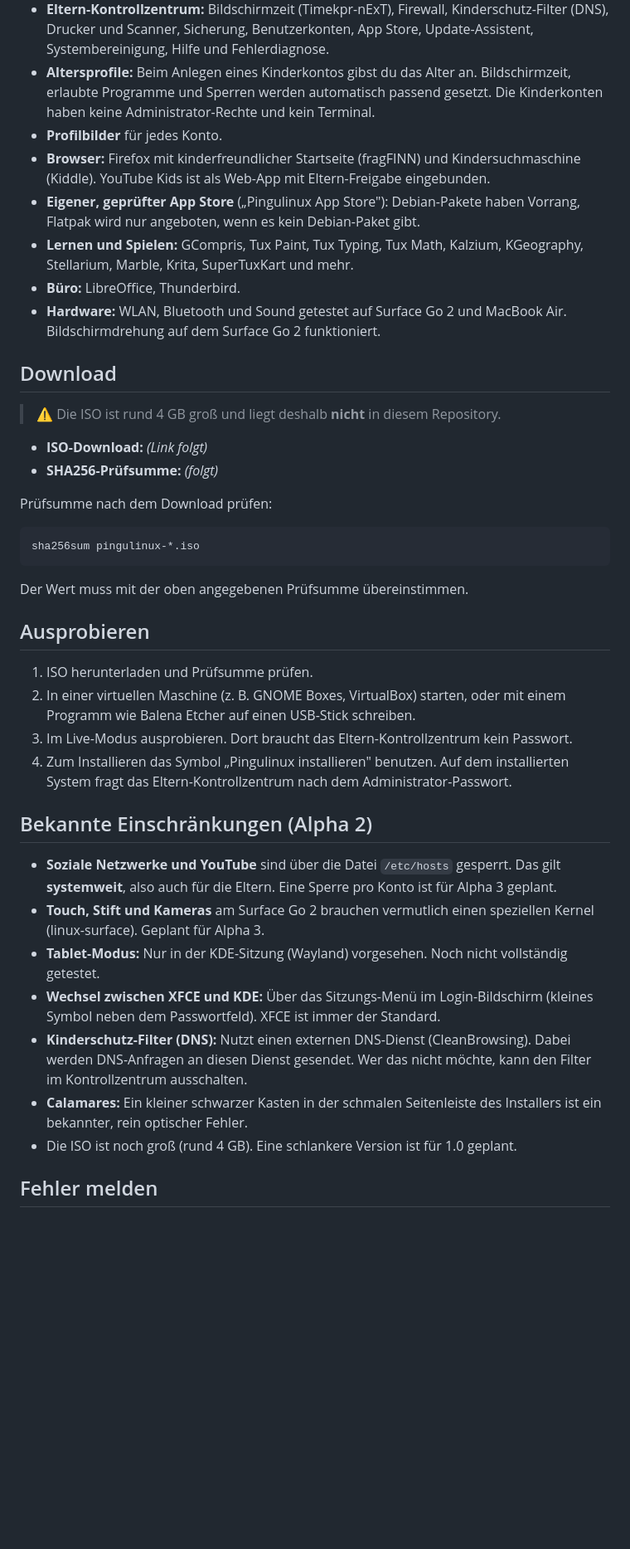
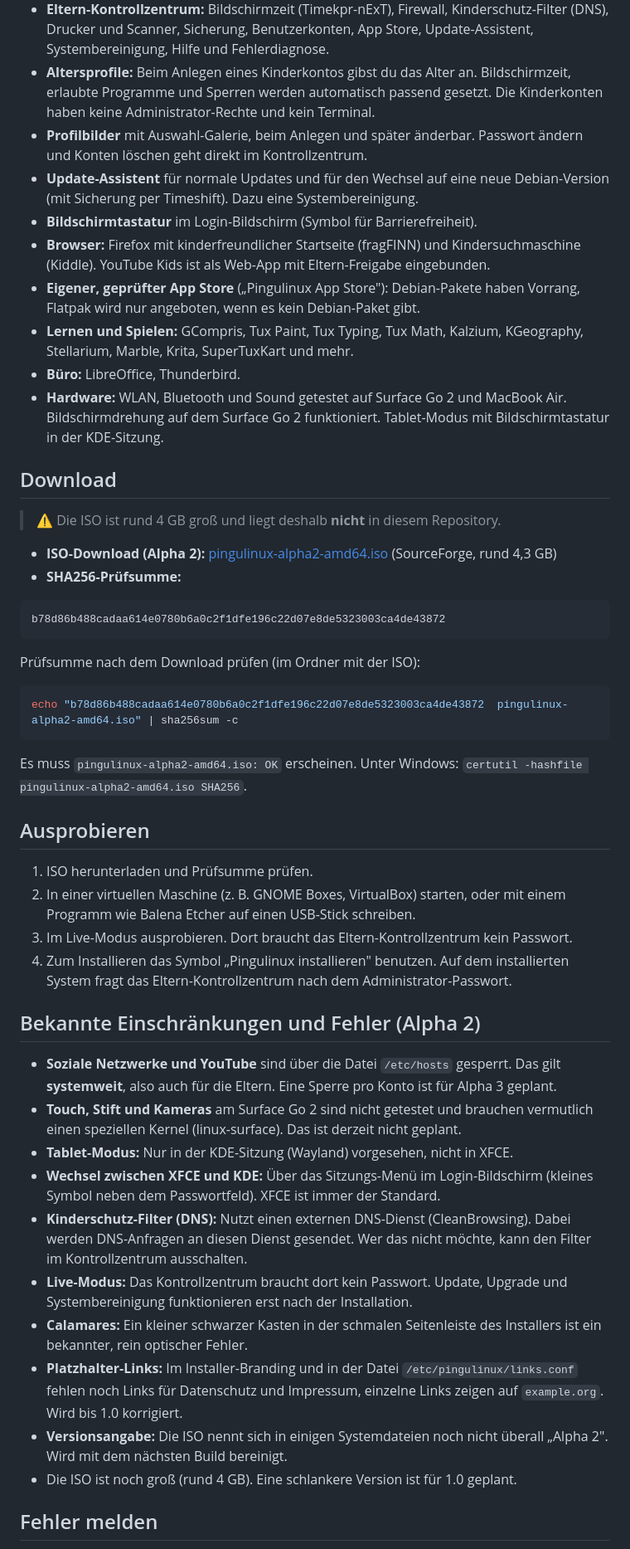
Before and after one commit to Bigbear4501/Pingulinux, a Markdown page: README.md, the part around one of its changes. Shown at 83% size. GitHub-like rendering; blank space fills up the shorter version.

Commit message:
README: ISO-Link, Prüfsumme, Features und Bugs für Alpha 2 (richtige Datei)

````diff
--- a/README.md
+++ b/README.md
@@ -11,27 +11,33 @@ Maskottchen ist **Pingu**, ein Pinguin mit grüner Kappe und Sonnenbrille.
 - **Installer:** Calamares, auf Deutsch.
 - **Eltern-Kontrollzentrum:** Bildschirmzeit (Timekpr-nExT), Firewall, Kinderschutz-Filter (DNS), Drucker und Scanner, Sicherung, Benutzerkonten, App Store, Update-Assistent, Systembereinigung, Hilfe und Fehlerdiagnose.
 - **Altersprofile:** Beim Anlegen eines Kinderkontos gibst du das Alter an. Bildschirmzeit, erlaubte Programme und Sperren werden automatisch passend gesetzt. Die Kinderkonten haben keine Administrator-Rechte und kein Terminal.
-- **Profilbilder** für jedes Konto.
+- **Profilbilder** mit Auswahl-Galerie, beim Anlegen und später änderbar. Passwort ändern und Konten löschen geht direkt im Kontrollzentrum.
+- **Update-Assistent** für normale Updates und für den Wechsel auf eine neue Debian-Version (mit Sicherung per Timeshift). Dazu eine Systembereinigung.
+- **Bildschirmtastatur** im Login-Bildschirm (Symbol für Barrierefreiheit).
 - **Browser:** Firefox mit kinderfreundlicher Startseite (fragFINN) und Kindersuchmaschine (Kiddle). YouTube Kids ist als Web-App mit Eltern-Freigabe eingebunden.
 - **Eigener, geprüfter App Store** („Pingulinux App Store"): Debian-Pakete haben Vorrang, Flatpak wird nur angeboten, wenn es kein Debian-Paket gibt.
 - **Lernen und Spielen:** GCompris, Tux Paint, Tux Typing, Tux Math, Kalzium, KGeography, Stellarium, Marble, Krita, SuperTuxKart und mehr.
 - **Büro:** LibreOffice, Thunderbird.
-- **Hardware:** WLAN, Bluetooth und Sound getestet auf Surface Go 2 und MacBook Air. Bildschirmdrehung auf dem Surface Go 2 funktioniert.
+- **Hardware:** WLAN, Bluetooth und Sound getestet auf Surface Go 2 und MacBook Air. Bildschirmdrehung auf dem Surface Go 2 funktioniert. Tablet-Modus mit Bildschirmtastatur in der KDE-Sitzung.
 
 ## Download
 
 > ⚠️ Die ISO ist rund 4 GB groß und liegt deshalb **nicht** in diesem Repository.
 
-- **ISO-Download:** _(Link folgt)_
-- **SHA256-Prüfsumme:** _(folgt)_
+- **ISO-Download (Alpha 2):** [pingulinux-alpha2-amd64.iso](https://sourceforge.net/projects/pingulinux/files/Alpha2/pingulinux-alpha2-amd64.iso/download) (SourceForge, rund 4,3 GB)
+- **SHA256-Prüfsumme:**
 
-Prüfsumme nach dem Download prüfen:
+```
+b78d86b488cadaa614e0780b6a0c2f1dfe196c22d07e8de5323003ca4de43872
+```
+
+Prüfsumme nach dem Download prüfen (im Ordner mit der ISO):
 
 ```bash
-sha256sum pingulinux-*.iso
+echo "b78d86b488cadaa614e0780b6a0c2f1dfe196c22d07e8de5323003ca4de43872  pingulinux-alpha2-amd64.iso" | sha256sum -c
 ```
 
-Der Wert muss mit der oben angegebenen Prüfsumme übereinstimmen.
+Es muss `pingulinux-alpha2-amd64.iso: OK` erscheinen. Unter Windows: `certutil -hashfile pingulinux-alpha2-amd64.iso SHA256`.
 
 ## Ausprobieren
 
@@ -40,14 +46,17 @@ Der Wert muss mit der oben angegebenen Prüfsumme übereinstimmen.
 3. Im Live-Modus ausprobieren. Dort braucht das Eltern-Kontrollzentrum kein Passwort.
 4. Zum Installieren das Symbol „Pingulinux installieren" benutzen. Auf dem installierten System fragt das Eltern-Kontrollzentrum nach dem Administrator-Passwort.
 
-## Bekannte Einschränkungen (Alpha 2)
+## Bekannte Einschränkungen und Fehler (Alpha 2)
 
 - **Soziale Netzwerke und YouTube** sind über die Datei `/etc/hosts` gesperrt. Das gilt **systemweit**, also auch für die Eltern. Eine Sperre pro Konto ist für Alpha 3 geplant.
-- **Touch, Stift und Kameras** am Surface Go 2 brauchen vermutlich einen speziellen Kernel (linux-surface). Geplant für Alpha 3.
-- **Tablet-Modus:** Nur in der KDE-Sitzung (Wayland) vorgesehen. Noch nicht vollständig getestet.
+- **Touch, Stift und Kameras** am Surface Go 2 sind nicht getestet und brauchen vermutlich einen speziellen Kernel (linux-surface). Das ist derzeit nicht geplant.
+- **Tablet-Modus:** Nur in der KDE-Sitzung (Wayland) vorgesehen, nicht in XFCE.
 - **Wechsel zwischen XFCE und KDE:** Über das Sitzungs-Menü im Login-Bildschirm (kleines Symbol neben dem Passwortfeld). XFCE ist immer der Standard.
 - **Kinderschutz-Filter (DNS):** Nutzt einen externen DNS-Dienst (CleanBrowsing). Dabei werden DNS-Anfragen an diesen Dienst gesendet. Wer das nicht möchte, kann den Filter im Kontrollzentrum ausschalten.
+- **Live-Modus:** Das Kontrollzentrum braucht dort kein Passwort. Update, Upgrade und Systembereinigung funktionieren erst nach der Installation.
 - **Calamares:** Ein kleiner schwarzer Kasten in der schmalen Seitenleiste des Installers ist ein bekannter, rein optischer Fehler.
+- **Platzhalter-Links:** Im Installer-Branding und in der Datei `/etc/pingulinux/links.conf` fehlen noch Links für Datenschutz und Impressum, einzelne Links zeigen auf `example.org`. Wird bis 1.0 korrigiert.
+- **Versionsangabe:** Die ISO nennt sich in einigen Systemdateien noch nicht überall „Alpha 2". Wird mit dem nächsten Build bereinigt.
 - Die ISO ist noch groß (rund 4 GB). Eine schlankere Version ist für 1.0 geplant.
 
 ## Fehler melden
````
Also changed, not shown: other parts of README.md (+4 -4 lines).
